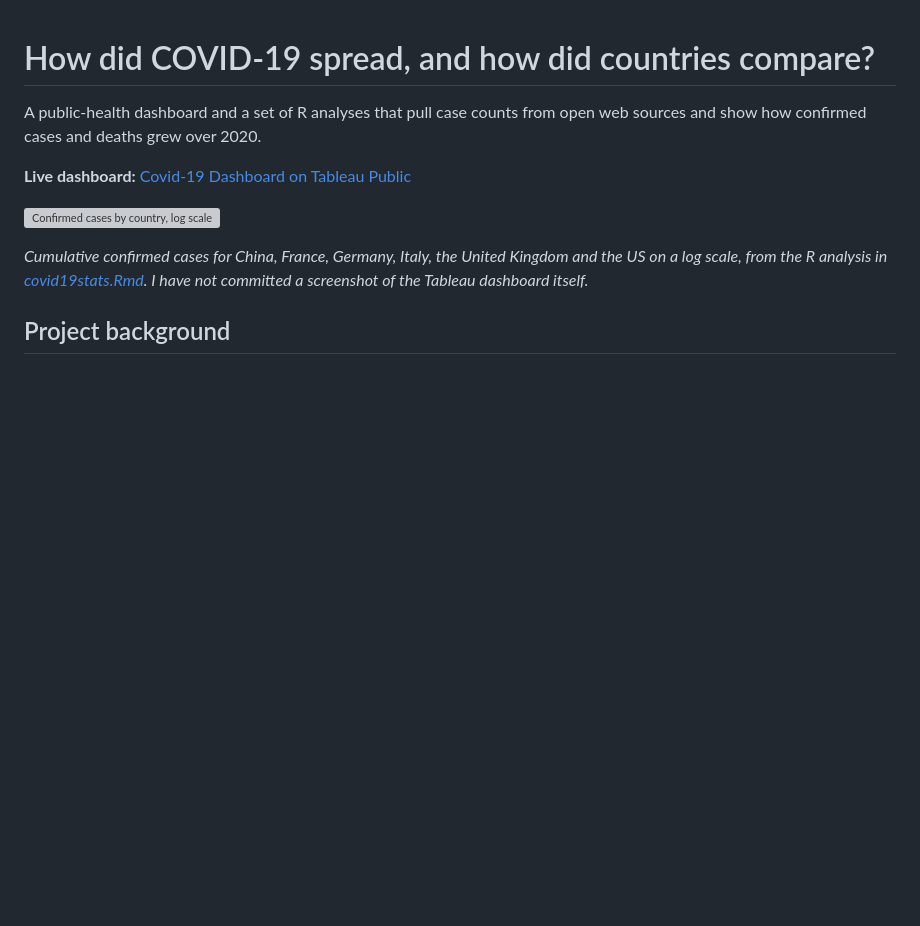
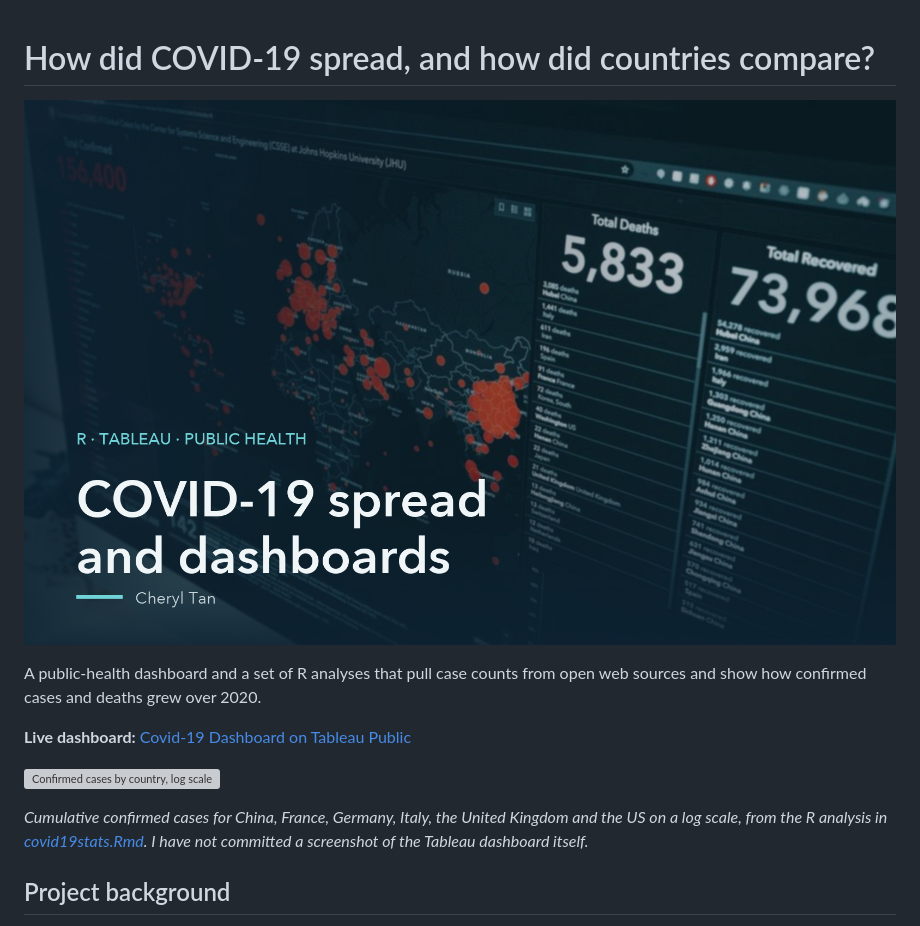
Before and after one commit to cheryltky/covid19, a Markdown page: README.md, the part around the change. Drawn GitHub-style; pictures changed too: assets/cover.png (added); blank space fills up the shorter version; grey boxes are pictures that could not be loaded.

Commit message:
docs: add README cover and remove personal details from scripts

```diff
--- a/README.md
+++ b/README.md
@@ -1,4 +1,6 @@
 # How did COVID-19 spread, and how did countries compare?
+
+![Cover](assets/cover.png)
 
 A public-health dashboard and a set of R analyses that pull case counts from
 open web sources and show how confirmed cases and deaths grew over 2020.
```
Also changed, not shown: 2 other files.
